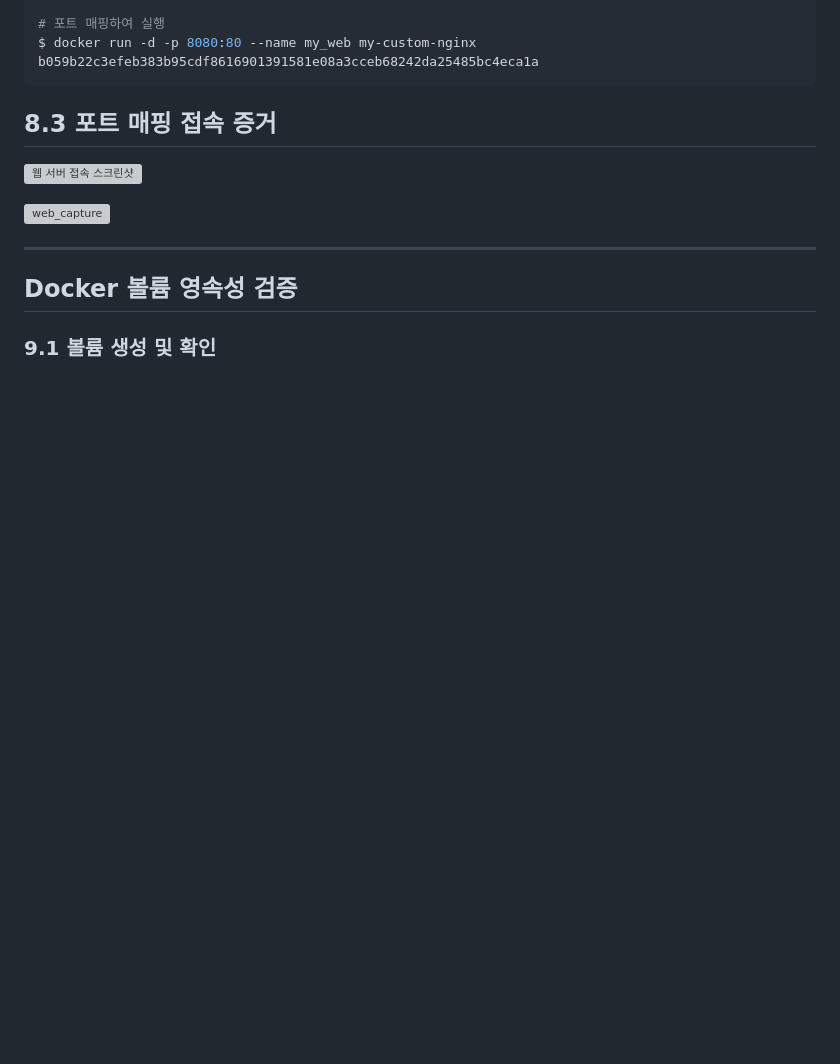
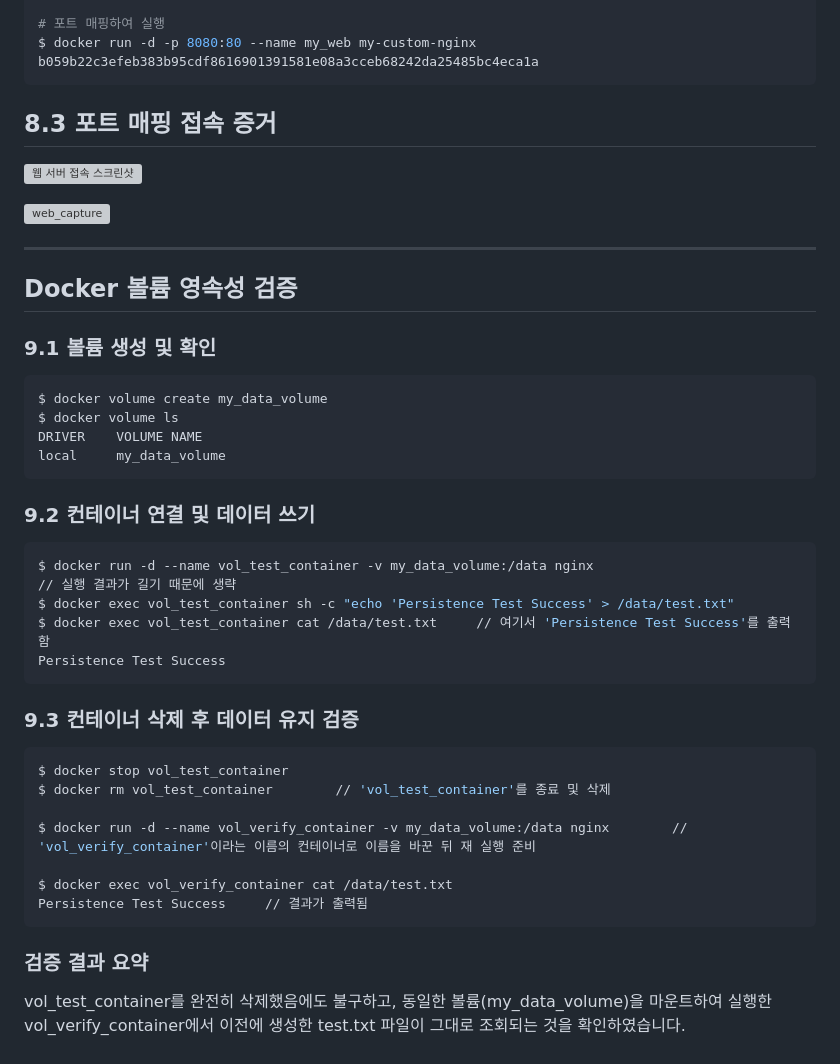
Before and after one commit to youngbin0315/BinniRepository, a Markdown page: README.md, the part around the change. GitHub-like rendering; blank space fills up the shorter version; grey boxes are pictures that could not be loaded.

Commit message:
Document Docker volume persistence verification
Added Docker volume persistence verification steps with commands and expected outputs.

````diff
--- a/README.md
+++ b/README.md
@@ -320,3 +320,32 @@ b059b22c3efeb383b95cdf8616901391581e08a3cceb68242da25485bc4eca1a
 ## Docker 볼륨 영속성 검증
 
 ### 9.1 볼륨 생성 및 확인
+```bash
+$ docker volume create my_data_volume
+$ docker volume ls
+DRIVER    VOLUME NAME
+local     my_data_volume
+```
+
+### 9.2 컨테이너 연결 및 데이터 쓰기
+```bash
+$ docker run -d --name vol_test_container -v my_data_volume:/data nginx
+// 실행 결과가 길기 때문에 생략
+$ docker exec vol_test_container sh -c "echo 'Persistence Test Success' > /data/test.txt"
+$ docker exec vol_test_container cat /data/test.txt     // 여기서 'Persistence Test Success'를 출력함
+Persistence Test Success
+```
+
+### 9.3 컨테이너 삭제 후 데이터 유지 검증
+```bash
+$ docker stop vol_test_container
+$ docker rm vol_test_container        // 'vol_test_container'를 종료 및 삭제
+
+$ docker run -d --name vol_verify_container -v my_data_volume:/data nginx        // 'vol_verify_container'이라는 이름의 컨테이너로 이름을 바꾼 뒤 재 실행 준비
+
+$ docker exec vol_verify_container cat /data/test.txt
+Persistence Test Success     // 결과가 출력됨
+```
+
+### 검증 결과 요약
+vol_test_container를 완전히 삭제했음에도 불구하고, 동일한 볼륨(my_data_volume)을 마운트하여 실행한 vol_verify_container에서 이전에 생성한 test.txt 파일이 그대로 조회되는 것을 확인하였습니다.
````
